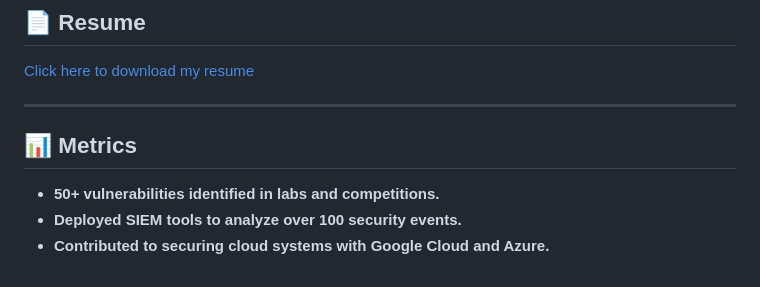
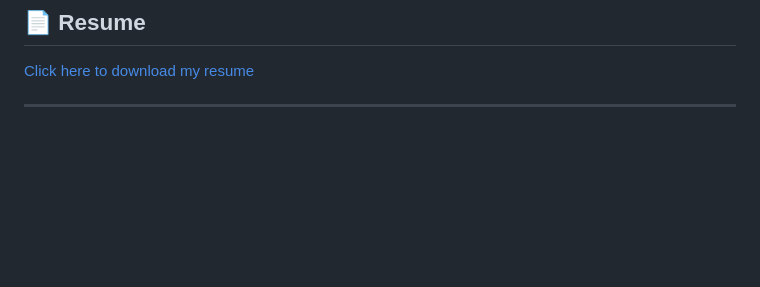
Before and after one commit to eman-cickusic/eman_resume, a Markdown page: README.md, the part around the change printed below. Rendered like a GitHub page; blank space fills up the shorter version.

```diff
--- a/README.md
+++ b/README.md
@@ -128,8 +136,3 @@ Developed and implemented security measures to safeguard cloud-based systems usi
 [Click here to download my resume](#)
 
 ---
-
-## 📊 Metrics
-- **50+ vulnerabilities identified in labs and competitions.**
-- **Deployed SIEM tools to analyze over 100 security events.**
-- **Contributed to securing cloud systems with Google Cloud and Azure.**
```
Also changed, not shown: other parts of README.md (+8 -0 lines).
